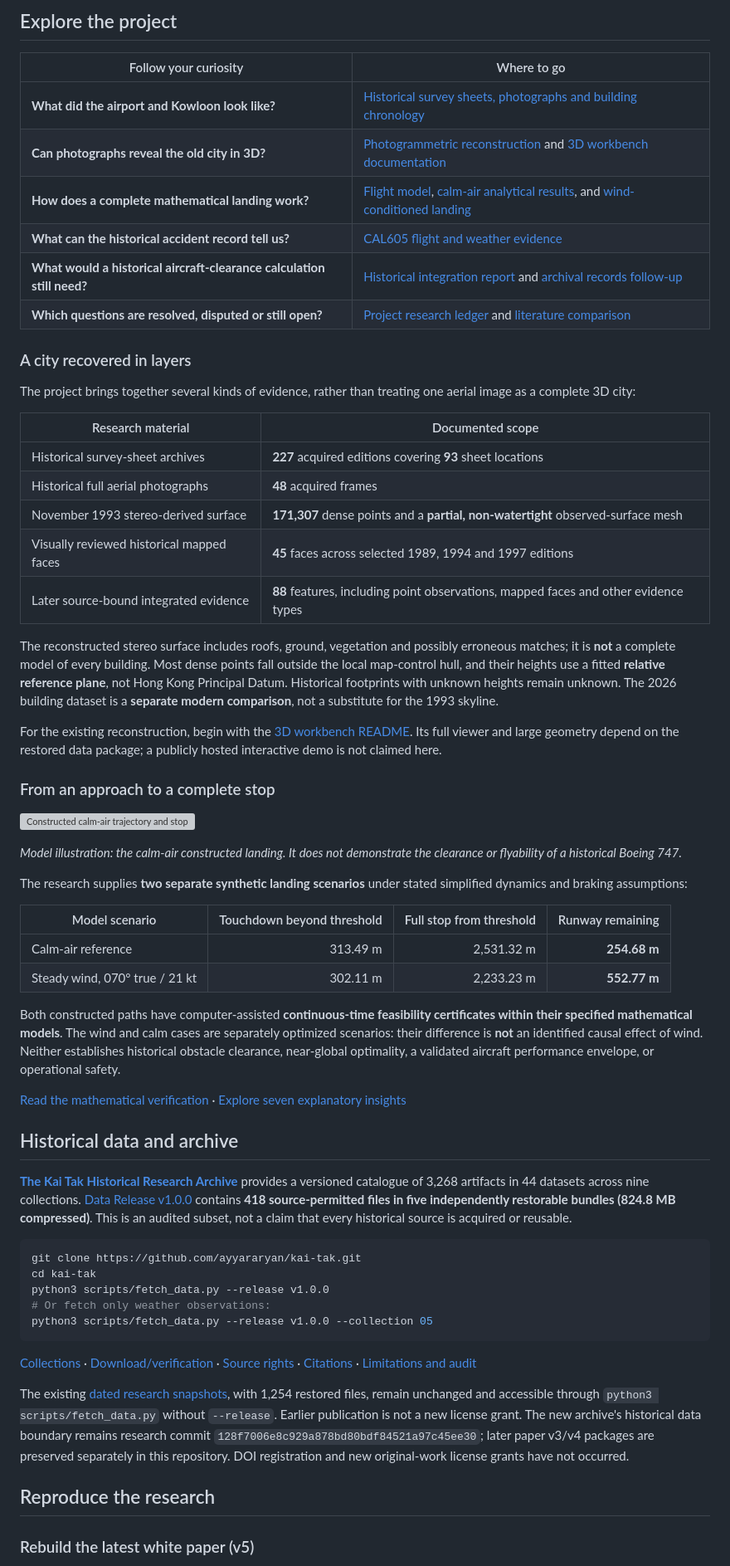
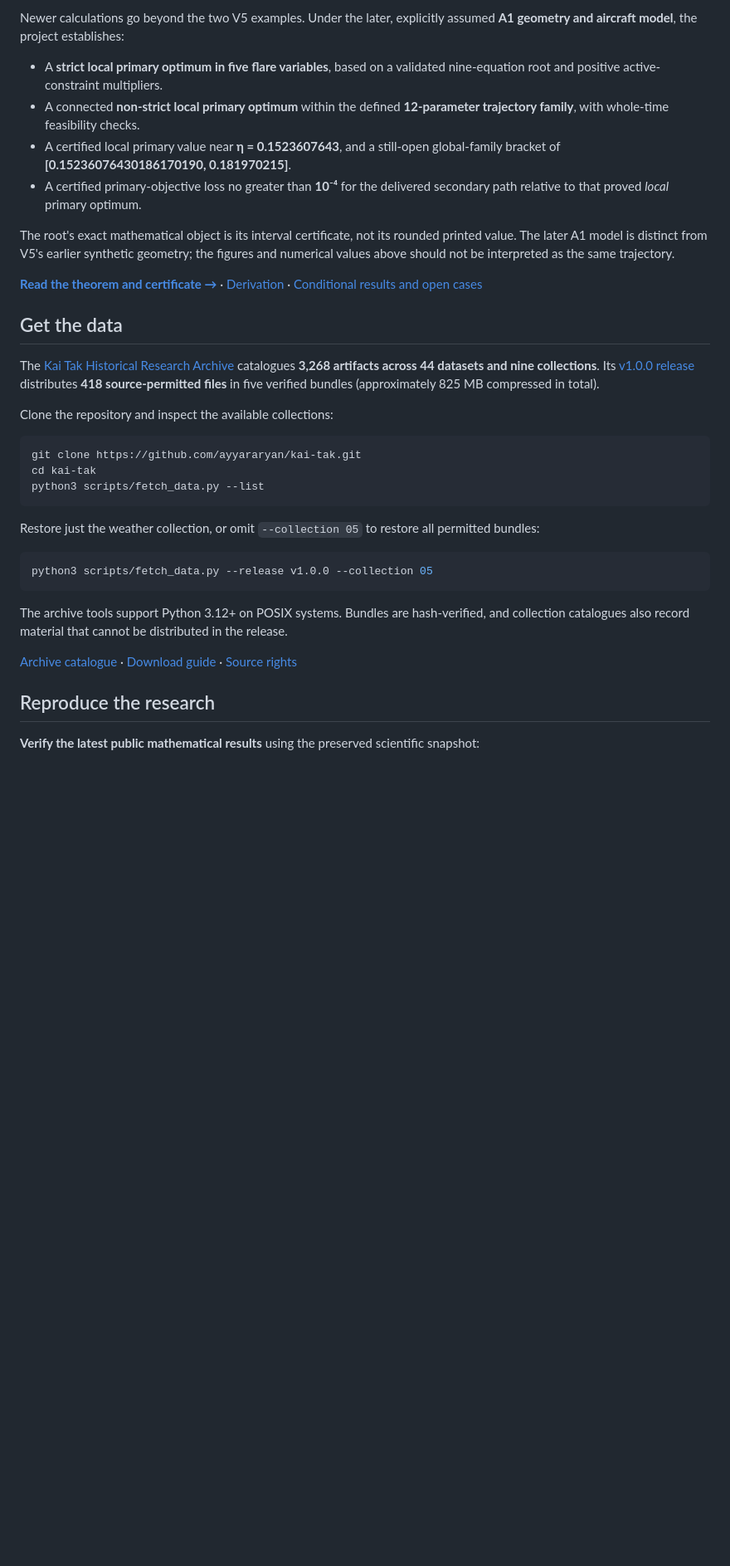
Before and after one commit to ayyararyan/kai-tak, a Markdown page: README.md, the part around one of its changes. Shown at 83% size. GitHub-like rendering; blank space fills up the shorter version; grey boxes are pictures that could not be loaded.

Commit message:
Redesign main README with research-first software-style landing page

````diff
--- a/README.md
+++ b/README.md
@@ -58,65 +83,38 @@ The [35-page Version 4](research/checkers-runway13/whitepaper/v4/checkers-with-r
 
-## Explore the project
+Newer calculations go beyond the two V5 examples. Under the later, explicitly assumed **A1 geometry and aircraft model**, the project establishes:
 
-| Follow your curiosity | Where to go |
-| --- | --- |
-| **What did the airport and Kowloon look like?** | [Historical survey sheets, photographs and building chronology](research/checkers-runway13/reconstruction/chronology/REPORT.md) |
-| **Can photographs reveal the old city in 3D?** | [Photogrammetric reconstruction](research/checkers-runway13/reconstruction/block_matching/REPORT.md) and [3D workbench documentation](research/checkers-runway13/reconstruction/block_matching/scene/README.md) |
-| **How does a complete mathematical landing work?** | [Flight model](research/checkers-runway13/README.md), [calm-air analytical results](research/checkers-runway13/analytical/coupled/RESULTS.md), and [wind-conditioned landing](research/checkers-runway13/counterfactual/REPORT.md) |
-| **What can the historical accident record tell us?** | [CAL605 flight and weather evidence](research/checkers-runway13/evidence/cal605_reconstruction/SPEC.md) |
-| **What would a historical aircraft-clearance calculation still need?** | [Historical integration report](research/checkers-runway13/integrated/REPORT.md) and [archival records follow-up](research/checkers-runway13/integrated/records_followup/REPORT.md) |
-| **Which questions are resolved, disputed or still open?** | [Project research ledger](research/checkers-runway13/PROJECT_STATE.md) and [literature comparison](research/checkers-runway13/literature/LITERATURE_AND_COMPARISON.md) |
+- A **strict local primary optimum in five flare variables**, based on a validated nine-equation root and positive active-constraint multipliers.
+- A connected **non-strict local primary optimum** within the defined **12-parameter trajectory family**, with whole-time feasibility checks.
+- A certified local primary value near **η = 0.1523607643**, and a still-open global-family bracket of **[0.15236076430186170190, 0.181970215]**.
+- A certified primary-objective loss no greater than **10⁻⁴** for the delivered secondary path relative to that proved *local* primary optimum.
 
-### A city recovered in layers
+The root's exact mathematical object is its interval certificate, not its rounded printed value. The later A1 model is distinct from V5's earlier synthetic geometry; the figures and numerical values above should not be interpreted as the same trajectory.
 
-The project brings together several kinds of evidence, rather than treating one aerial image as a complete 3D city:
+[**Read the theorem and certificate →**](research/checkers-runway13/integrated/assumption_solution/refinement/local_certificate/REPORT.md) · [Derivation](research/checkers-runway13/integrated/assumption_solution/refinement/local_certificate/DERIVATION.md) · [Conditional results and open cases](research/checkers-runway13/integrated/assumption_solution/refinement/REPORT.md)
 
-| Research material | Documented scope |
-| --- | --- |
-| Historical survey-sheet archives | **227** acquired editions covering **93** sheet locations |
-| Historical full aerial photographs | **48** acquired frames |
-| November 1993 stereo-derived surface | **171,307** dense points and a **partial, non-watertight** observed-surface mesh |
-| Visually reviewed historical mapped faces | **45** faces across selected 1989, 1994 and 1997 editions |
-| Later source-bound integrated evidence | **88** features, including point observations, mapped faces and other evidence types |
+## Get the data
 
-The reconstructed stereo surface includes roofs, ground, vegetation and possibly erroneous matches; it is **not** a complete model of every building. Most dense points fall outside the local map-control hull, and their heights use a fitted **relative reference plane**, not Hong Kong Principal Datum. Historical footprints with unknown heights remain unknown. The 2026 building dataset is a **separate modern comparison**, not a substitute for the 1993 skyline.
+The [Kai Tak Historical Research Archive](archive/README.md) catalogues **3,268 artifacts across 44 datasets and nine collections**. Its [v1.0.0 release](https://github.com/ayyararyan/kai-tak/releases/tag/archive-v1.0.0) distributes **418 source-permitted files** in five verified bundles (approximately 825 MB compressed in total).
 
-For the existing reconstruction, begin with the [3D workbench README](research/checkers-runway13/reconstruction/block_matching/scene/README.md). Its full viewer and large geometry depend on the restored data package; a publicly hosted interactive demo is not claimed here.
+Clone the repository and inspect the available collections:
 
-### From an approach to a complete stop
-
-![Constructed calm-air trajectory and stopping result, an explicit mathematical model rather than an actual historical flight](research/checkers-runway13/whitepaper/v3/figures/09_complete_calm.png)
-
-*Model illustration: the calm-air constructed landing. It does not demonstrate the clearance or flyability of a historical Boeing 747.*
-
-The research supplies **two separate synthetic landing scenarios** under stated simplified dynamics and braking assumptions:
-
-| Model scenario | Touchdown beyond threshold | Full stop from threshold | Runway remaining |
-| --- | ---: | ---: | ---: |
-| Calm-air reference | 313.49 m | 2,531.32 m | **254.68 m** |
-| Steady wind, 070° true / 21 kt | 302.11 m | 2,233.23 m | **552.77 m** |
-
-Both constructed paths have computer-assisted **continuous-time feasibility certificates within their specified mathematical models**. The wind and calm cases are separately optimized scenarios: their difference is **not** an identified causal effect of wind. Neither establishes historical obstacle clearance, near-global optimality, a validated aircraft performance envelope, or operational safety.
-
-[Read the mathematical verification](research/checkers-runway13/whitepaper/v3/VERIFICATION.md) · [Explore seven explanatory insights](research/checkers-runway13/whitepaper/v3/INSIGHTS.md)
-
-## Historical data and archive
-
-**[The Kai Tak Historical Research Archive](archive/README.md)** provides a versioned catalogue of 3,268 artifacts in 44 datasets across nine collections. [Data Release v1.0.0](https://github.com/ayyararyan/kai-tak/releases/tag/archive-v1.0.0) contains **418 source-permitted files in five independently restorable bundles (824.8 MB compressed)**. This is an audited subset, not a claim that every historical source is acquired or reusable.
-
-```sh
+~~~bash
 git clone https://github.com/ayyararyan/kai-tak.git
 cd kai-tak
-python3 scripts/fetch_data.py --release v1.0.0
-# Or fetch only weather observations:
+python3 scripts/fetch_data.py --list
+~~~
+
+Restore just the weather collection, or omit `--collection 05` to restore all permitted bundles:
+
+~~~bash
 python3 scripts/fetch_data.py --release v1.0.0 --collection 05
-```
+~~~
 
-[Collections](archive/CATALOGUE.md) · [Download/verification](archive/DOWNLOAD.md) · [Source rights](archive/licensing/README.md) · [Citations](archive/CITATION.md) · [Limitations and audit](archive/PUBLICATION_READINESS.md)
+The archive tools support Python 3.12+ on POSIX systems. Bundles are hash-verified, and collection catalogues also record material that cannot be distributed in the release.
 
-The existing [dated research snapshots](publication/release_assets.json), with 1,254 restored files, remain unchanged and accessible through `python3 scripts/fetch_data.py` without `--release`. Earlier publication is not a new license grant. The new archive's historical data boundary remains research commit `128f7006e8c929a878bd80bdf84521a97c45ee30`; later paper v3/v4 packages are preserved separately in this repository. DOI registration and new original-work license grants have not occurred.
+[Archive catalogue](archive/CATALOGUE.md) · [Download guide](archive/DOWNLOAD.md) · [Source rights](DATA_SOURCES.md)
 
 ## Reproduce the research
 
-### Rebuild the latest white paper (v5)
+**Verify the latest public mathematical results** using the preserved scientific snapshot:
 
````
Also changed, not shown: other parts of README.md (+76 -63 lines).
